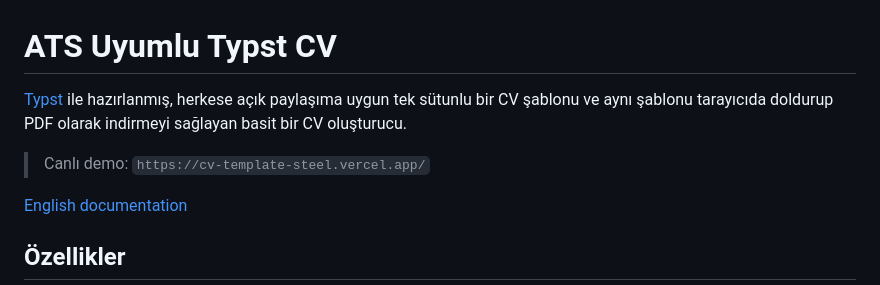
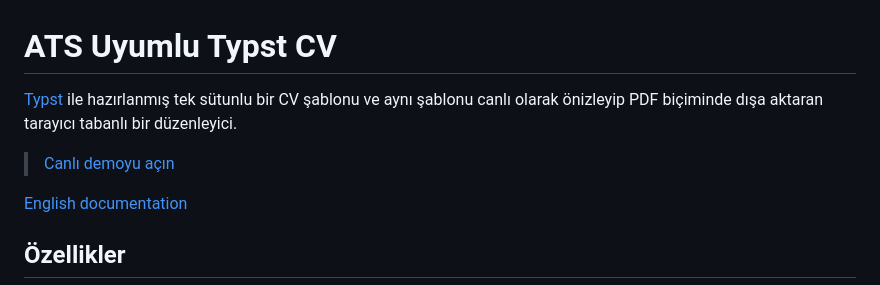
Before and after one commit to hgunduzoglu/cv-template, a Markdown page: README_TR.md, the part around one of its changes. Drawn GitHub-style.

```diff
--- a/README_TR.md
+++ b/README_TR.md
@@ -1,8 +1,8 @@
 # ATS Uyumlu Typst CV
 
-[Typst](https://typst.app/) ile hazırlanmış, herkese açık paylaşıma uygun tek sütunlu bir CV şablonu ve aynı şablonu tarayıcıda doldurup PDF olarak indirmeyi sağlayan basit bir CV oluşturucu.
+[Typst](https://typst.app/) ile hazırlanmış tek sütunlu bir CV şablonu ve aynı şablonu canlı olarak önizleyip PDF biçiminde dışa aktaran tarayıcı tabanlı bir düzenleyici.
 
-> Canlı demo: `https://cv-template-steel.vercel.app/`
+> [Canlı demoyu açın](https://cv-template-steel.vercel.app/)
 
 [English documentation](README.md)
 
```
Also changed, not shown: other parts of README_TR.md (+25 -9 lines), README.md (+26 -11 lines).
